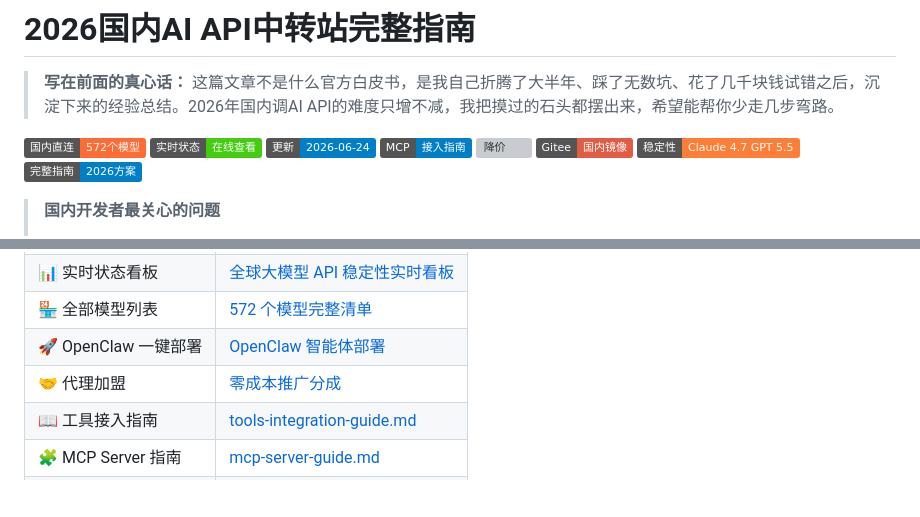
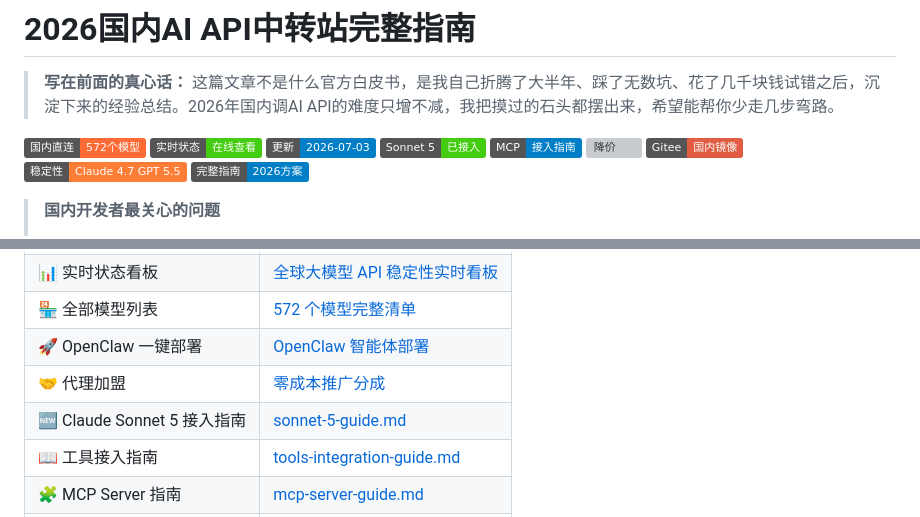
Before and after one commit to KKWANG4444/ai-api-proxy-china-guide, a Markdown page: README.md, 2 parts joined by grey strips. GitHub-like rendering; badges without logos; blank space fills up the shorter version; grey boxes are pictures that could not be loaded.

Commit message:
feat: add Sonnet 5 guide as standalone page for SEO depth

```diff
--- a/README.md
+++ b/README.md
@@ -4,7 +4,8 @@
 
 [![国内直连](https://img.shields.io/badge/国内直连-572个模型-FF6B35?logo=github)](https://www.aifast.club)
 [![实时状态](https://img.shields.io/badge/实时状态-在线查看-brightgreen)](https://kkwang4444.github.io/api-status/)
-[![更新](https://img.shields.io/badge/更新-2026--06--24-blue)](https://github.com/KKWANG4444/ai-api-proxy-china-guide)
+[![更新](https://img.shields.io/badge/更新-2026--07--03-blue)](https://github.com/KKWANG4444/ai-api-proxy-china-guide)
+[![Sonnet 5](https://img.shields.io/badge/Sonnet_5-已接入-brightgreen)](sonnet-5-guide.md)
 [![MCP](https://img.shields.io/badge/MCP-接入指南-blue)](mcp-server-guide.md)
 [![降价](https://img.shields.io/badge/降价-DeepSeek降75%-价格对比-green)](price-crash-2026.md)
 [![Gitee镜像](https://img.shields.io/badge/Gitee-国内镜像-red)](https://gitee.com/kkwwww4444/ai-api-proxy-china-guide)
@@ -619,6 +620,7 @@ print(resp.choices[0].message.content)
 | 🏪 全部模型列表 | [572 个模型完整清单](https://kkwang4444.github.io/api-status/models) |
 | 🚀 OpenClaw 一键部署 | [OpenClaw 智能体部署](https://www.aifast.club/openclaw) |
 | 🤝 代理加盟 | [零成本推广分成](https://www.aifast.club/affiliate) |
+| 🆕 Claude Sonnet 5 接入指南 | [sonnet-5-guide.md](sonnet-5-guide.md) |
 | 📖 工具接入指南 | [tools-integration-guide.md](tools-integration-guide.md) |
 | 🧩 MCP Server 指南 | [mcp-server-guide.md](mcp-server-guide.md) |
 | 💰 2026 大降价实测 | [price-crash-2026.md](price-crash-2026.md) |
```
Also changed, not shown: sonnet-5-guide.md (added, +163 -0 lines).
